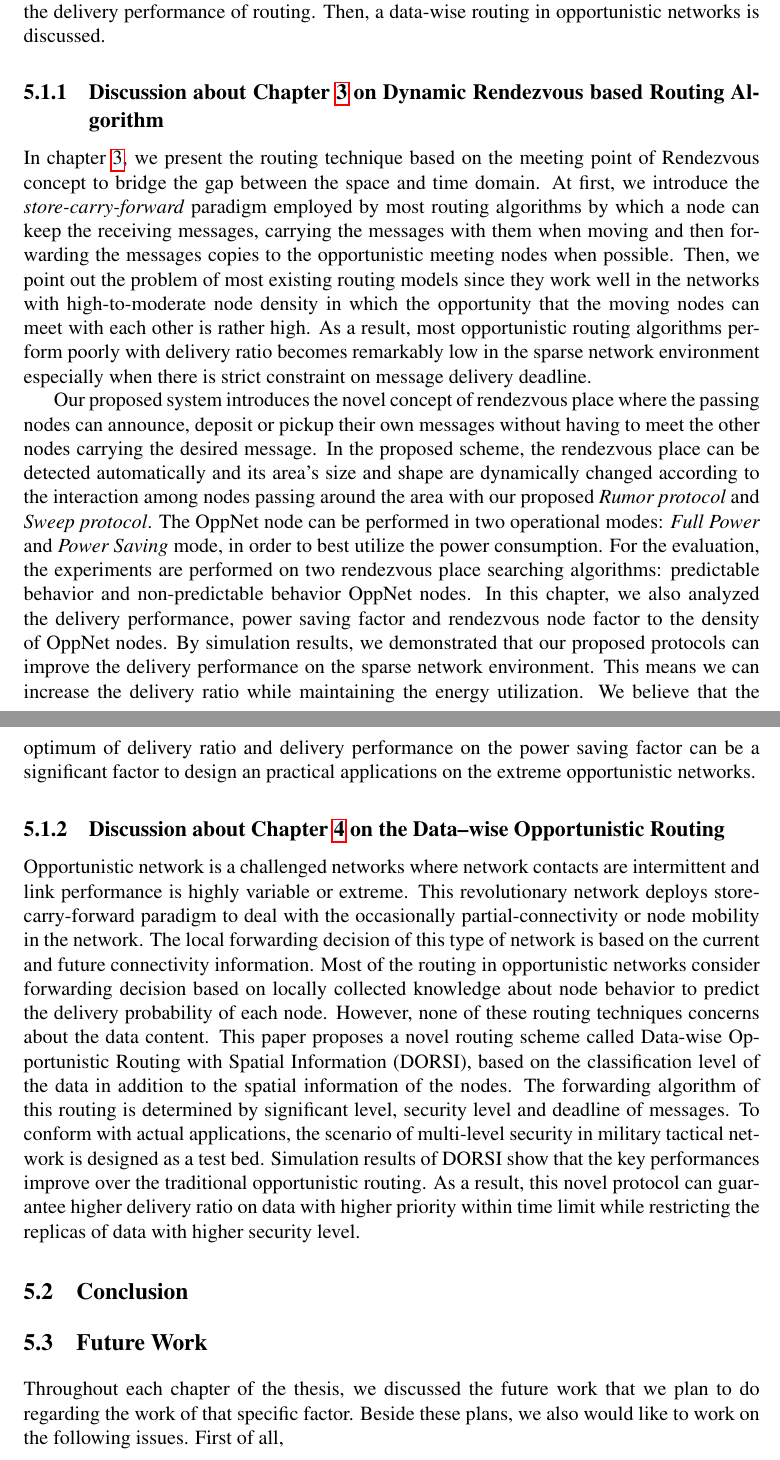
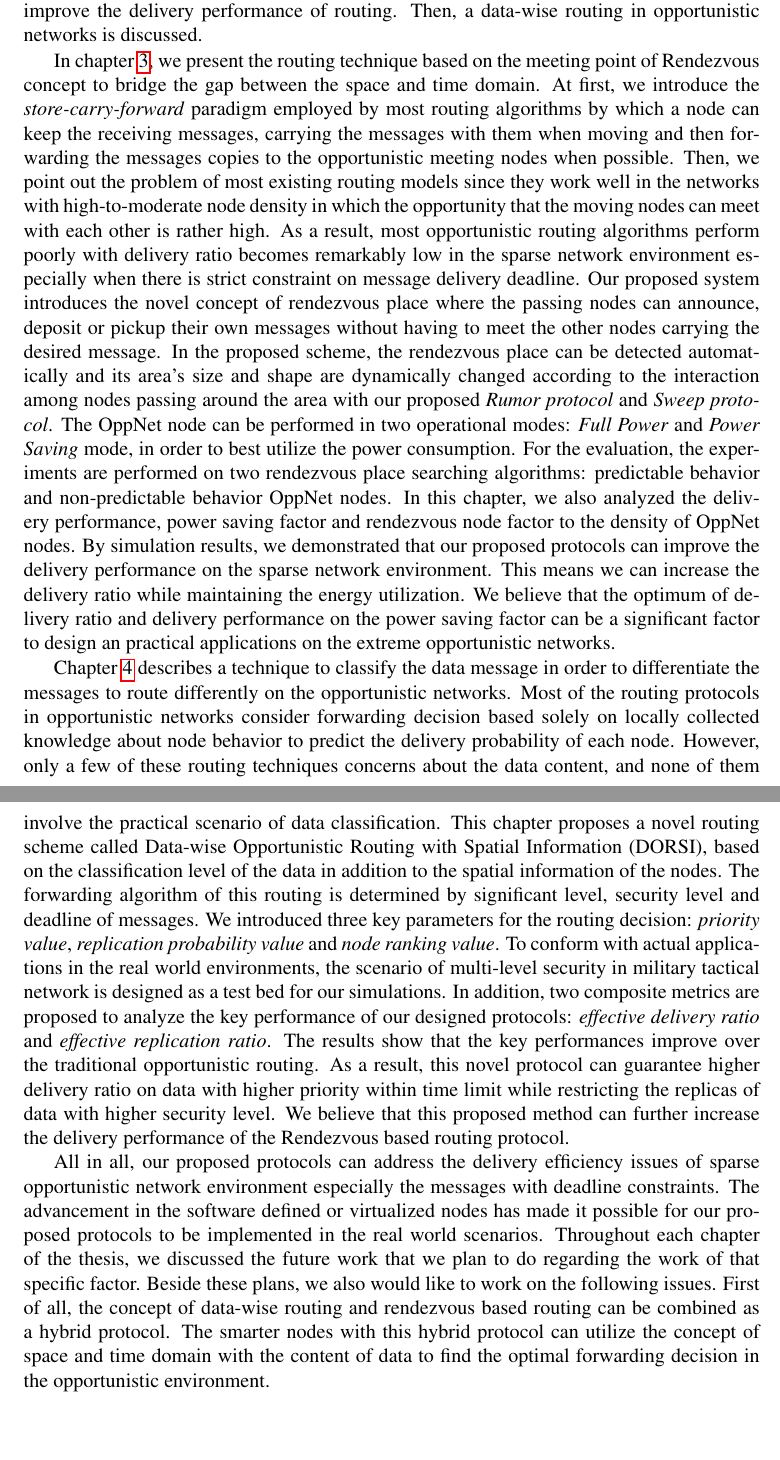
Before and after one commit to jkerdsri/myThesis, a LaTeX thesis (thesis.tex, which reads chapter5.tex): two parts of pages 44 and 45 of 53, joined at a grey line, cut so that both start at the same text, the shorter picture padded with empty space. Compiled offline with pdfLaTeX.

Commit message:
First draft finish

```diff
--- a/chapter5.tex
+++ b/chapter5.tex
@@ -10,8 +10,8 @@
 This chapter provides a summary overview of this thesis works and discusses how the proposed algorithms in this thesis can contribute to the field of opportunistic network routing.
 
 %=============================================================================
-\section{Discussion}
-\label{DORSI:Discussion}
+% \section{Discussion}
+% \label{DORSI:Discussion}
 %=============================================================================
 
 This thesis has mode two major research contributions with several sub-routing algorithms in each major field of opportunistic routing to address the problem in sparse network environments.
@@ -20,9 +20,6 @@ First we discuss about how the Rendezvous based routing algorithms can improve t
 %%
 Then, a data-wise routing in opportunistic networks is discussed.
 
-%=============================================================================
-\subsection{Discussion about Chapter \ref{DRRA} on Dynamic Rendezvous based Routing Algorithm}
-
 In chapter \ref{DRRA}, we present the routing technique based on the meeting point of Rendezvous concept to bridge the gap between the space and time domain.
 %%
 At first, we introduce the \textit{store-carry-forward} paradigm employed by most routing algorithms by which a node can keep the receiving messages, carrying the messages with them when moving and then forwarding the messages copies to the opportunistic meeting nodes when possible.
@@ -48,25 +45,39 @@ This means we can increase the delivery ratio while maintaining the energy utili
 We believe that the optimum of delivery ratio and delivery performance on the power saving factor can be a significant factor to design an practical applications on the extreme opportunistic networks.
 
 %=============================================================================
-\subsection{Discussion about Chapter \ref{DORSI} on the Data--wise Opportunistic Routing}
+% \subsection{Discussion about Chapter \ref{DORSI} on the Data Classification}
 
-Opportunistic network is a challenged networks where network contacts are intermittent and link performance is highly variable or extreme. This revolutionary network deploys store-carry-forward paradigm to deal with the occasionally partial-connectivity or node mobility in the network. The local forwarding decision of this type of network is based on the current and future connectivity information. Most of the routing in opportunistic networks consider forwarding decision based on locally collected knowledge about node behavior to predict the delivery probability of each node. However, none of these routing techniques concerns about the data content. This paper proposes a novel routing scheme called Data-wise Opportunistic Routing with Spatial Information (DORSI), based on the classification level of the data in addition to the spatial information of the nodes. The forwarding algorithm of this routing is determined by significant level, security level and deadline of messages. To conform with actual applications, the scenario of multi-level security in military tactical network is designed as a test bed. Simulation results of DORSI show that the key performances improve over the traditional opportunistic routing. As a result, this novel protocol can guarantee higher delivery ratio on data with higher priority within time limit while restricting the replicas of data with higher security level.
-
-%=============================================================================
-\section{Conclusion}
-\label{DORSI:Conclusion}
+Chapter \ref{DORSI} describes a technique to classify the data message in order to differentiate the messages to route differently on the opportunistic networks.
+%%
+Most of the routing protocols in opportunistic networks consider forwarding decision based solely on locally collected knowledge about node behavior to predict the delivery probability of each node.
+%%
+However, only a few of these routing techniques concerns about the data content, and none of them involve the practical scenario of data classification.
+%%
+This chapter proposes a novel routing scheme called Data-wise Opportunistic Routing with Spatial Information (DORSI), based on the classification level of the data in addition to the spatial information of the nodes.
+%%
+The forwarding algorithm of this routing is determined by significant level, security level and deadline of messages.
+%%
+We introduced three key parameters for the routing decision: \emph{priority value}, \emph{replication probability value} and \emph{node ranking value}.
+%%
+To conform with actual applications in the real world environments, the scenario of multi-level security in military tactical network is designed as a test bed for our simulations.
+%%
+In addition, two composite metrics are proposed to analyze the key performance of our designed protocols: \emph{effective delivery ratio} and \emph{effective replication ratio}.
+%%
+The results show that the key performances improve over the traditional opportunistic routing.
+%%
+As a result, this novel protocol can guarantee higher delivery ratio on data with higher priority within time limit while restricting the replicas of data with higher security level.
+%%
+We believe that this proposed method can further increase the delivery performance of the Rendezvous based routing protocol.
 %=============================================================================
 
-
-
-
-
-%=============================================================================
-\section{Future Work}
-\label{DORSI:Future Work}
-%=============================================================================
+All in all, our proposed protocols can address the delivery efficiency issues of sparse opportunistic network environment especially the messages with deadline constraints.
+%%
+The advancement in the software defined or virtualized nodes has made it possible for our proposed protocols to be implemented in the real world scenarios.
+%%
 Throughout each chapter of the thesis, we discussed the future work that we plan to do regarding the work of that specific factor.
 %%
 Beside these plans, we also would like to work on the following issues.
 %%
-First of all,
+First of all, the concept of data-wise routing and rendezvous based routing can be combined as a hybrid protocol.
+%%
+The smarter nodes with this hybrid protocol can utilize the concept of space and time domain with the content of data to find the optimal forwarding decision in the opportunistic environment.
```
Also changed, not shown: thesis.pdf, chapter5.tex (2 more changed lines).
